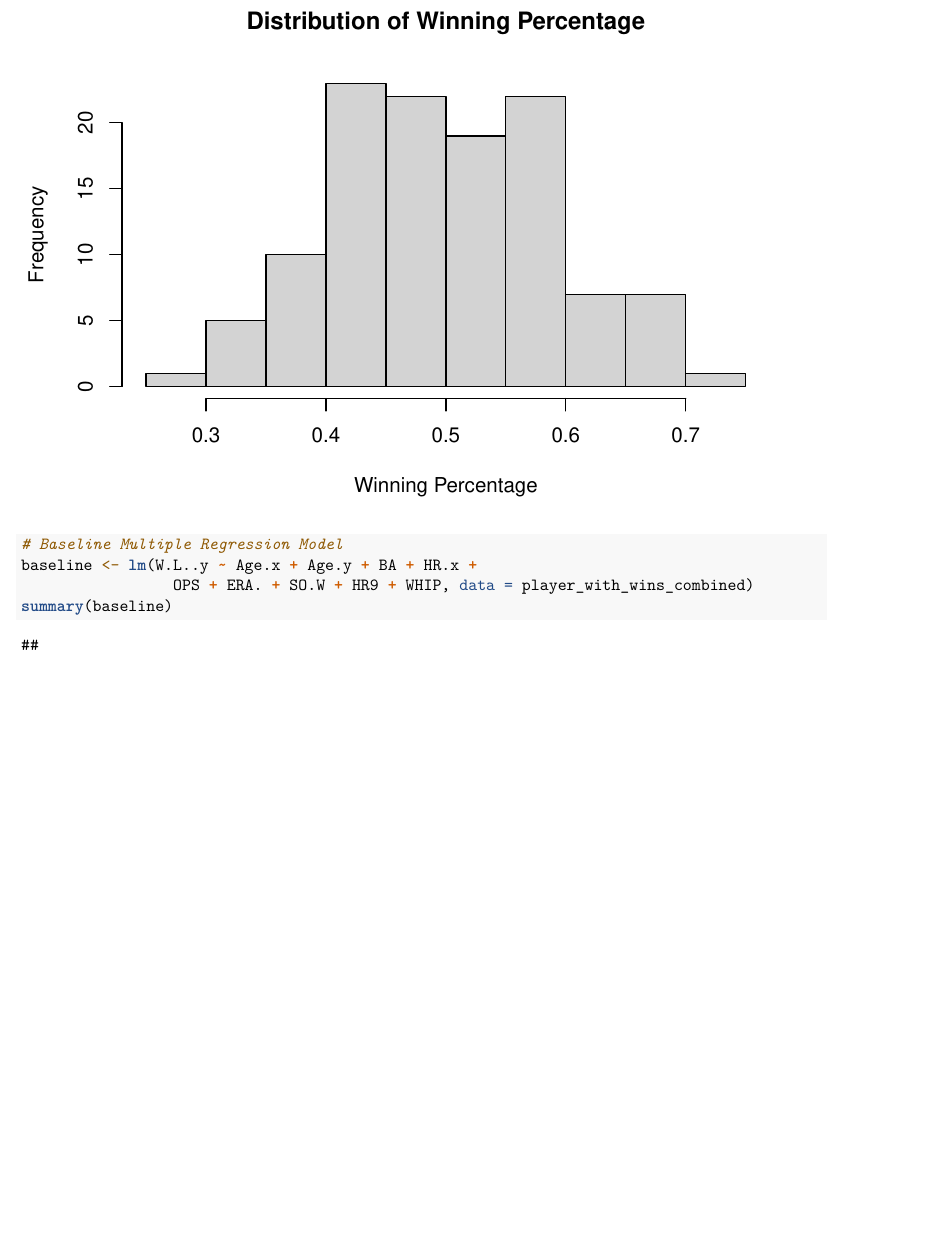
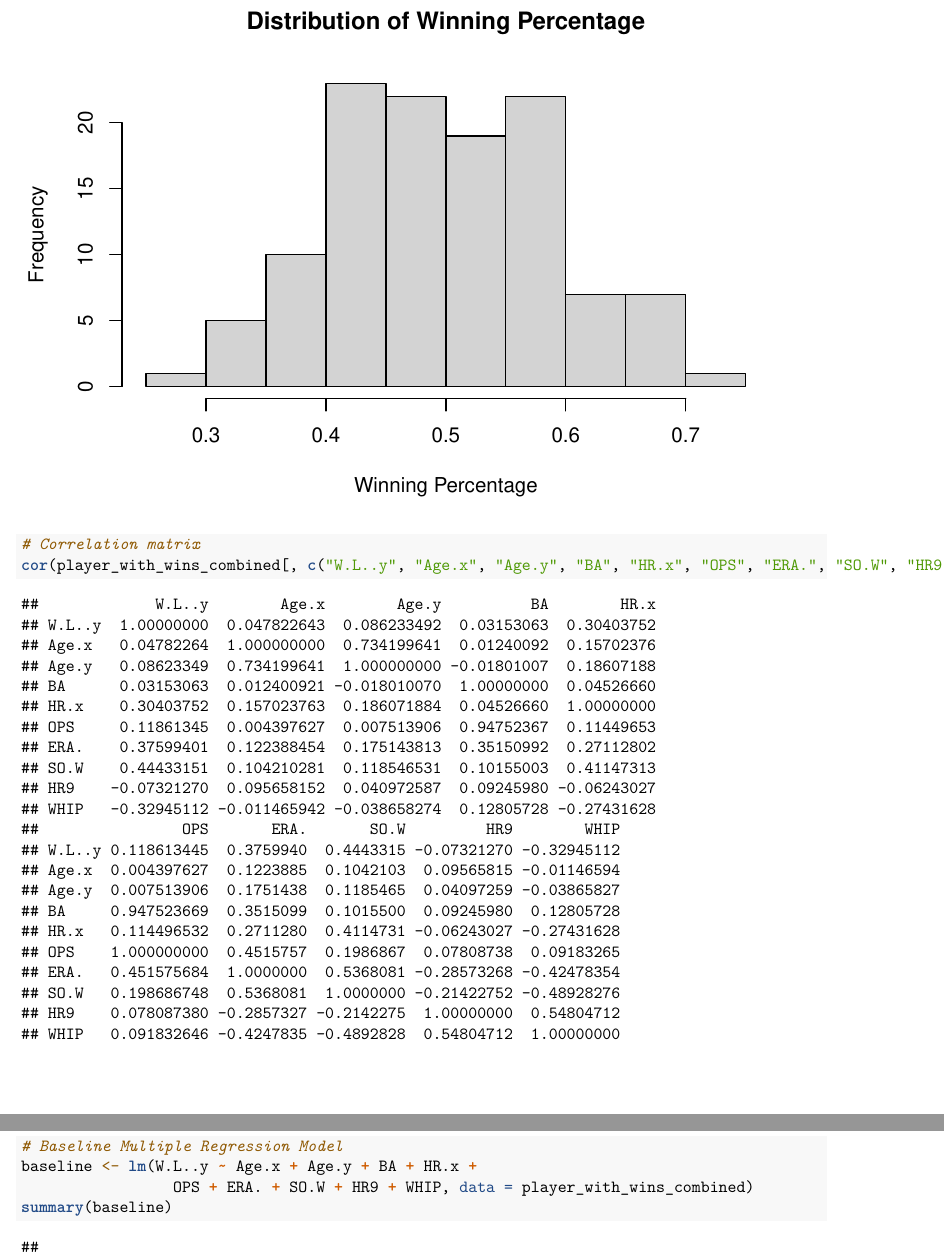
Before and after one commit to Daniel-Son002/Stat139Project, an R Markdown document (baseball.Rmd): part of page 5 of 7 before the commit and two parts of pages 5 and 6 of 8 after it, the two joined at a grey line, cut so that both start at the same text, the shorter picture padded with empty space. Rendered offline with R 4.5, knitr and Pandoc, then LaTeX, with nearby package versions.

Commit message:
correlation matrix

````diff
--- a/baseball.Rmd
+++ b/baseball.Rmd
@@ -156,6 +156,11 @@ hist(player_with_wins_combined$W.L..y, main="Distribution of Winning Percentage"
      xlab="Winning Percentage")
 ```
 
+```{r}
+# Correlation matrix
+cor(player_with_wins_combined[, c("W.L..y", "Age.x", "Age.y", "BA", "HR.x", "OPS", "ERA.", "SO.W", "HR9", "WHIP")])
+```
+
 
 ```{r}
 # Baseline Multiple Regression Model
````
